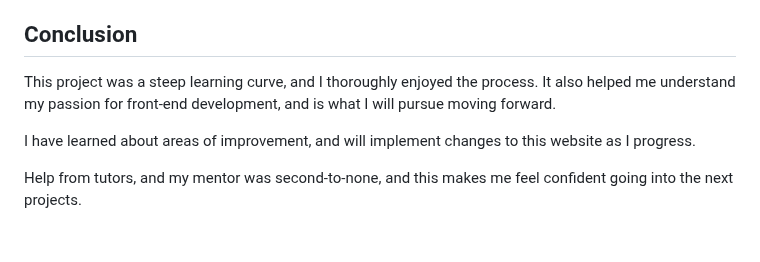
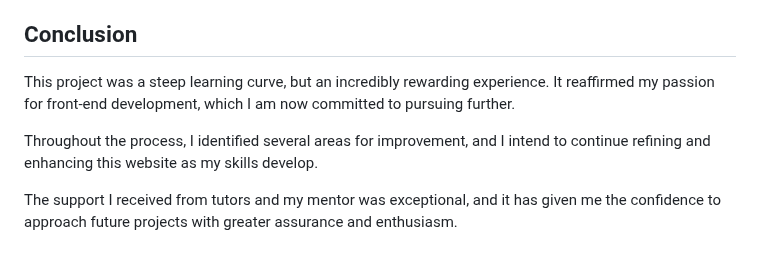
Before and after one commit to tstyer/Folkestone-Dogs, a Markdown page: README.md, the part around the change. GitHub-like rendering.

Commit message:
Update README.md
Amend conclusion

```diff
--- a/README.md
+++ b/README.md
@@ -709,8 +709,8 @@ In the future, I will also create a 404 page in brand tone and consistent with n
 
 ## Conclusion
 
-This project was a steep learning curve, and I thoroughly enjoyed the process. It also helped me understand my passion for front-end development, and is what I will pursue moving forward.
+This project was a steep learning curve, but an incredibly rewarding experience. It reaffirmed my passion for front-end development, which I am now committed to pursuing further.
 
-I have learned about areas of improvement, and will implement changes to this website as I progress.
+Throughout the process, I identified several areas for improvement, and I intend to continue refining and enhancing this website as my skills develop.
 
-Help from tutors, and my mentor was second-to-none, and this makes me feel confident going into the next projects.
+The support I received from tutors and my mentor was exceptional, and it has given me the confidence to approach future projects with greater assurance and enthusiasm.
```
